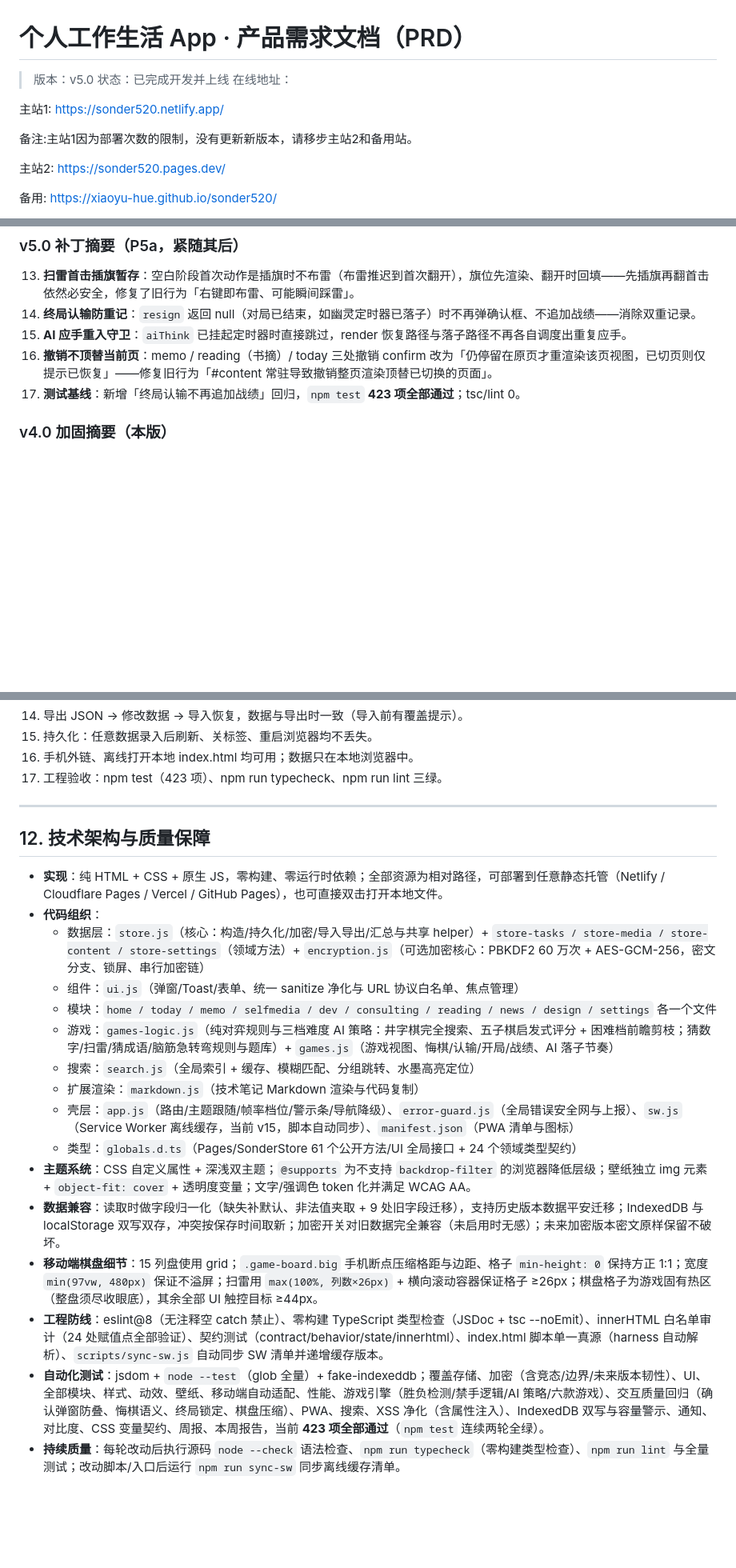
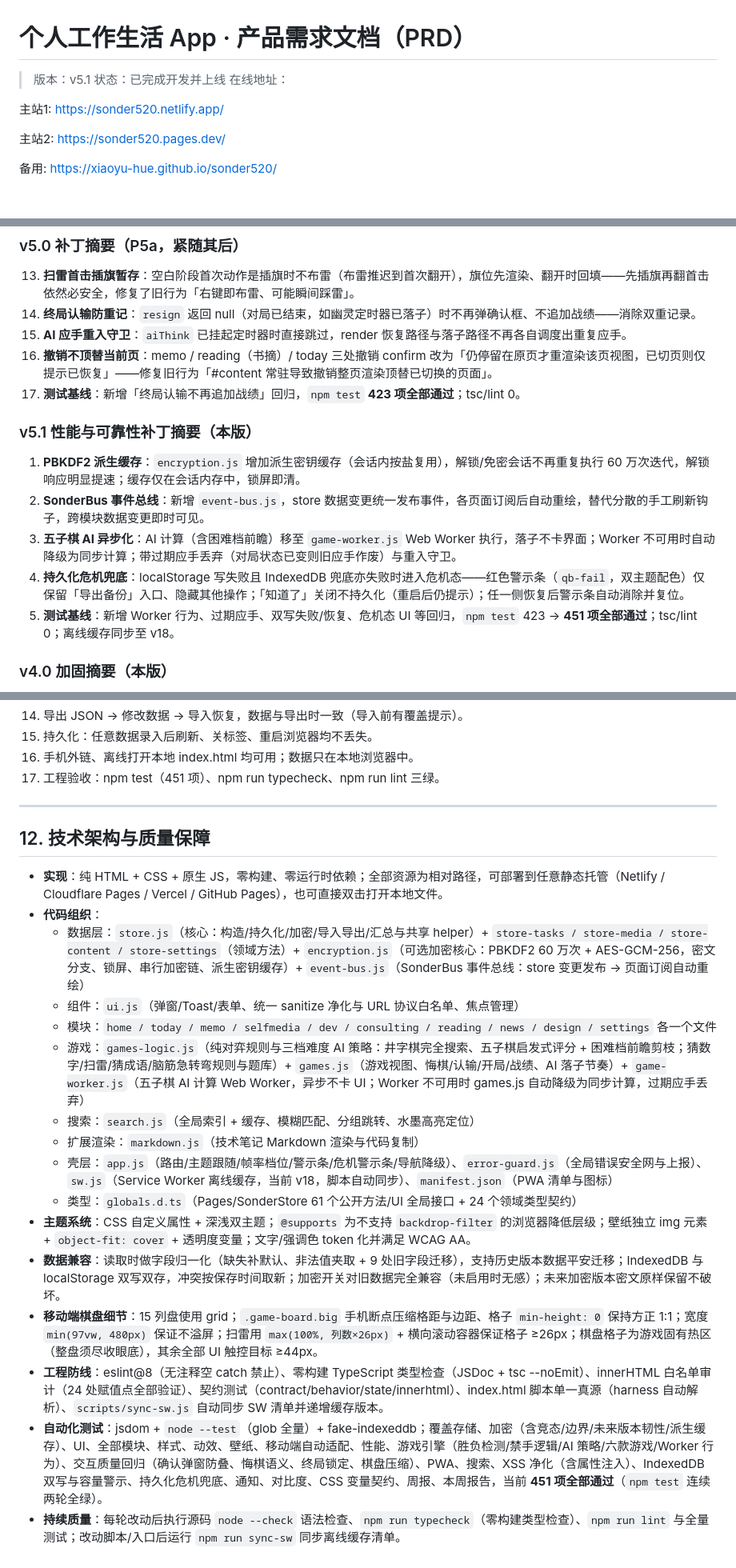
Before and after one commit to xiaoyu-hue/sonder520, a Markdown page: PRD.md, 3 parts joined by grey strips. Shown at 80% size. Rendered like a GitHub page; blank space fills up the shorter version.

```diff
--- a/PRD.md
+++ b/PRD.md
@@ -1,13 +1,11 @@
 # 个人工作生活 App · 产品需求文档（PRD）
 
-> 版本：v5.0
+> 版本：v5.1
 > 状态：已完成开发并上线
 > 在线地址：
 
 主站1:
 https://sonder520.netlify.app/
-
-备注:主站1因为部署次数的限制，没有更新新版本，请移步主站2和备用站。
 
 主站2:
 https://sonder520.pages.dev/
@@ -59,6 +58,14 @@ https://xiaoyu-hue.github.io/sonder520/
 15. **AI 应手重入守卫**：`aiThink` 已挂起定时器时直接跳过，render 恢复路径与落子路径不再各自调度出重复应手。
 16. **撤销不顶替当前页**：memo / reading（书摘）/ today 三处撤销 confirm 改为「仍停留在原页才重渲染该页视图，已切页则仅提示已恢复」——修复旧行为「#content 常驻导致撤销整页渲染顶替已切换的页面」。
 17. **测试基线**：新增「终局认输不再追加战绩」回归，`npm test` **423 项全部通过**；tsc/lint 0。
+
+### v5.1 性能与可靠性补丁摘要（本版）
+
+1. **PBKDF2 派生缓存**：`encryption.js` 增加派生密钥缓存（会话内按盐复用），解锁/免密会话不再重复执行 60 万次迭代，解锁响应明显提速；缓存仅在会话内存中，锁屏即清。
+2. **SonderBus 事件总线**：新增 `event-bus.js`，store 数据变更统一发布事件，各页面订阅后自动重绘，替代分散的手工刷新钩子，跨模块数据变更即时可见。
+3. **五子棋 AI 异步化**：AI 计算（含困难档前瞻）移至 `game-worker.js` Web Worker 执行，落子不卡界面；Worker 不可用时自动降级为同步计算；带过期应手丢弃（对局状态已变则旧应手作废）与重入守卫。
+4. **持久化危机兜底**：localStorage 写失败且 IndexedDB 兜底亦失败时进入危机态——红色警示条（`qb-fail`，双主题配色）仅保留「导出备份」入口、隐藏其他操作；「知道了」关闭不持久化（重启后仍提示）；任一侧恢复后警示条自动消除并复位。
+5. **测试基线**：新增 Worker 行为、过期应手、双写失败/恢复、危机态 UI 等回归，`npm test` 423 → **451 项全部通过**；tsc/lint 0；离线缓存同步至 v18。
 
 ### v4.0 加固摘要（本版）
 
@@ -307,7 +314,7 @@ https://xiaoyu-hue.github.io/sonder520/
 14. 导出 JSON → 修改数据 → 导入恢复，数据与导出时一致（导入前有覆盖提示）。
 15. 持久化：任意数据录入后刷新、关标签、重启浏览器均不丢失。
 16. 手机外链、离线打开本地 index.html 均可用；数据只在本地浏览器中。
-17. 工程验收：npm test（423 项）、npm run typecheck、npm run lint 三绿。
+17. 工程验收：npm test（451 项）、npm run typecheck、npm run lint 三绿。
 
 ---
 
@@ -315,17 +322,17 @@ https://xiaoyu-hue.github.io/sonder520/
 
 - **实现**：纯 HTML + CSS + 原生 JS，零构建、零运行时依赖；全部资源为相对路径，可部署到任意静态托管（Netlify / Cloudflare Pages / Vercel / GitHub Pages），也可直接双击打开本地文件。
 - **代码组织**：
-  - 数据层：`store.js`（核心：构造/持久化/加密/导入导出/汇总与共享 helper）+ `store-tasks / store-media / store-content / store-settings`（领域方法）+ `encryption.js`（可选加密核心：PBKDF2 60 万次 + AES-GCM-256，密文分支、锁屏、串行加密链）
+  - 数据层：`store.js`（核心：构造/持久化/加密/导入导出/汇总与共享 helper）+ `store-tasks / store-media / store-content / store-settings`（领域方法）+ `encryption.js`（可选加密核心：PBKDF2 60 万次 + AES-GCM-256，密文分支、锁屏、串行加密链、派生密钥缓存）+ `event-bus.js`（SonderBus 事件总线：store 变更发布 → 页面订阅自动重绘）
   - 组件：`ui.js`（弹窗/Toast/表单、统一 sanitize 净化与 URL 协议白名单、焦点管理）
   - 模块：`home / today / memo / selfmedia / dev / consulting / reading / news / design / settings` 各一个文件
-  - 游戏：`games-logic.js`（纯对弈规则与三档难度 AI 策略：井字棋完全搜索、五子棋启发式评分 + 困难档前瞻剪枝；猜数字/扫雷/猜成语/脑筋急转弯规则与题库）+ `games.js`（游戏视图、悔棋/认输/开局/战绩、AI 落子节奏）
+  - 游戏：`games-logic.js`（纯对弈规则与三档难度 AI 策略：井字棋完全搜索、五子棋启发式评分 + 困难档前瞻剪枝；猜数字/扫雷/猜成语/脑筋急转弯规则与题库）+ `games.js`（游戏视图、悔棋/认输/开局/战绩、AI 落子节奏）+ `game-worker.js`（五子棋 AI 计算 Web Worker，异步不卡 UI；Worker 不可用时 games.js 自动降级为同步计算，过期应手丢弃）
   - 搜索：`search.js`（全局索引 + 缓存、模糊匹配、分组跳转、水墨高亮定位）
   - 扩展渲染：`markdown.js`（技术笔记 Markdown 渲染与代码复制）
-  - 壳层：`app.js`（路由/主题跟随/帧率档位/警示条/导航降级）、`error-guard.js`（全局错误安全网与上报）、`sw.js`（Service Worker 离线缓存，当前 v15，脚本自动同步）、`manifest.json`（PWA 清单与图标）
+  - 壳层：`app.js`（路由/主题跟随/帧率档位/警示条/危机警示条/导航降级）、`error-guard.js`（全局错误安全网与上报）、`sw.js`（Service Worker 离线缓存，当前 v18，脚本自动同步）、`manifest.json`（PWA 清单与图标）
   - 类型：`globals.d.ts`（Pages/SonderStore 61 个公开方法/UI 全局接口 + 24 个领域类型契约）
 - **主题系统**：CSS 自定义属性 + 深浅双主题；`@supports` 为不支持 `backdrop-filter` 的浏览器降低层级；壁纸独立 img 元素 + `object-fit: cover` + 透明度变量；文字/强调色 token 化并满足 WCAG AA。
 - **数据兼容**：读取时做字段归一化（缺失补默认、非法值夹取 + 9 处旧字段迁移），支持历史版本数据平安迁移；IndexedDB 与 localStorage 双写双存，冲突按保存时间取新；加密开关对旧数据完全兼容（未启用时无感）；未来加密版本密文原样保留不破坏。
 - **移动端棋盘细节**：15 列盘使用 grid；`.game-board.big` 手机断点压缩格距与边距、格子 `min-height: 0` 保持方正 1:1；宽度 `min(97vw, 480px)` 保证不溢屏；扫雷用 `max(100%, 列数×26px)` + 横向滚动容器保证格子 ≥26px；棋盘格子为游戏固有热区（整盘须尽收眼底），其余全部 UI 触控目标 ≥44px。
 - **工程防线**：eslint@8（无注释空 catch 禁止）、零构建 TypeScript 类型检查（JSDoc + tsc --noEmit）、innerHTML 白名单审计（24 处赋值点全部验证）、契约测试（contract/behavior/state/innerhtml）、index.html 脚本单一真源（harness 自动解析）、`scripts/sync-sw.js` 自动同步 SW 清单并递增缓存版本。
-- **自动化测试**：jsdom + `node --test`（glob 全量）+ fake-indexeddb；覆盖存储、加密（含竞态/边界/未来版本韧性）、UI、全部模块、样式、动效、壁纸、移动端自动适配、性能、游戏引擎（胜负检测/禁手逻辑/AI 策略/六款游戏）、交互质量回归（确认弹窗防叠、悔棋语义、终局锁定、棋盘压缩）、PWA、搜索、XSS 净化（含属性注入）、IndexedDB 双写与容量警示、通知、对比度、CSS 变量契约、周报、本周报告，当前 **423 项全部通过**（`npm test` 连续两轮全绿）。
+- **自动化测试**：jsdom + `node --test`（glob 全量）+ fake-indexeddb；覆盖存储、加密（含竞态/边界/未来版本韧性/派生缓存）、UI、全部模块、样式、动效、壁纸、移动端自动适配、性能、游戏引擎（胜负检测/禁手逻辑/AI 策略/六款游戏/Worker 行为）、交互质量回归（确认弹窗防叠、悔棋语义、终局锁定、棋盘压缩）、PWA、搜索、XSS 净化（含属性注入）、IndexedDB 双写与容量警示、持久化危机兜底、通知、对比度、CSS 变量契约、周报、本周报告，当前 **451 项全部通过**（`npm test` 连续两轮全绿）。
 - **持续质量**：每轮改动后执行源码 `node --check` 语法检查、`npm run typecheck`（零构建类型检查）、`npm run lint` 与全量测试；改动脚本/入口后运行 `npm run sync-sw` 同步离线缓存清单。
```
Also changed, not shown: other parts of PRD.md (+5 -4 lines), README.en.md (+3 -3 lines), README.md (+3 -5 lines).
